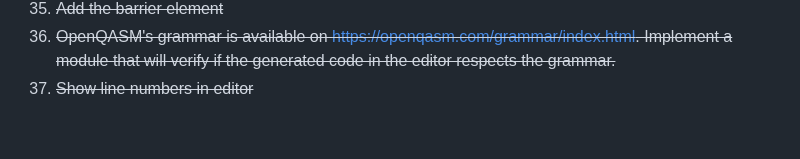
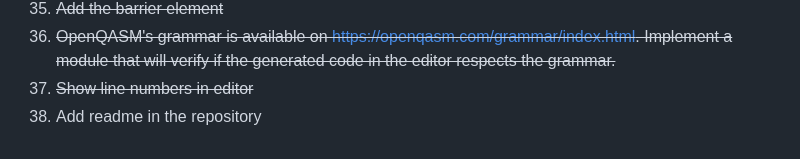
Before and after one commit to sebastianardelean/qc-schematic, a Markdown page: TODO.md, the part around the change. GitHub-like rendering.

```diff
--- a/TODO.md
+++ b/TODO.md
@@ -53,3 +53,4 @@ cphase(π / 2) q[0], q[1];
 34. ~~Add the barrier element~~
 35. ~~OpenQASM's grammar is available on https://openqasm.com/grammar/index.html. Implement a module that will verify if the generated code in the editor respects the grammar.~~
 36. ~~Show line numbers in editor~~
+37. Add readme in the repository
```
Also changed, not shown: CHANGELOG.md (added, +50 -0 lines).
